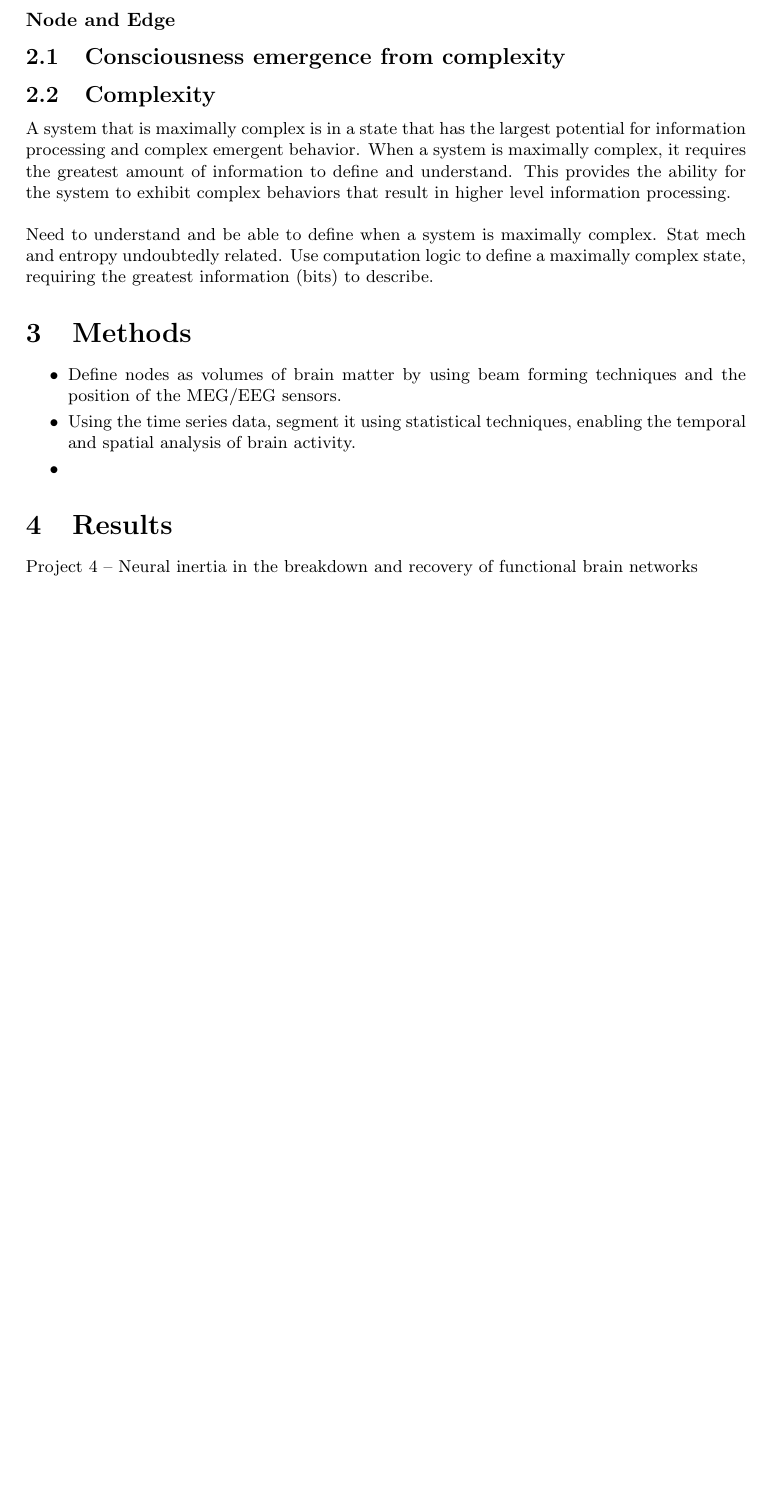
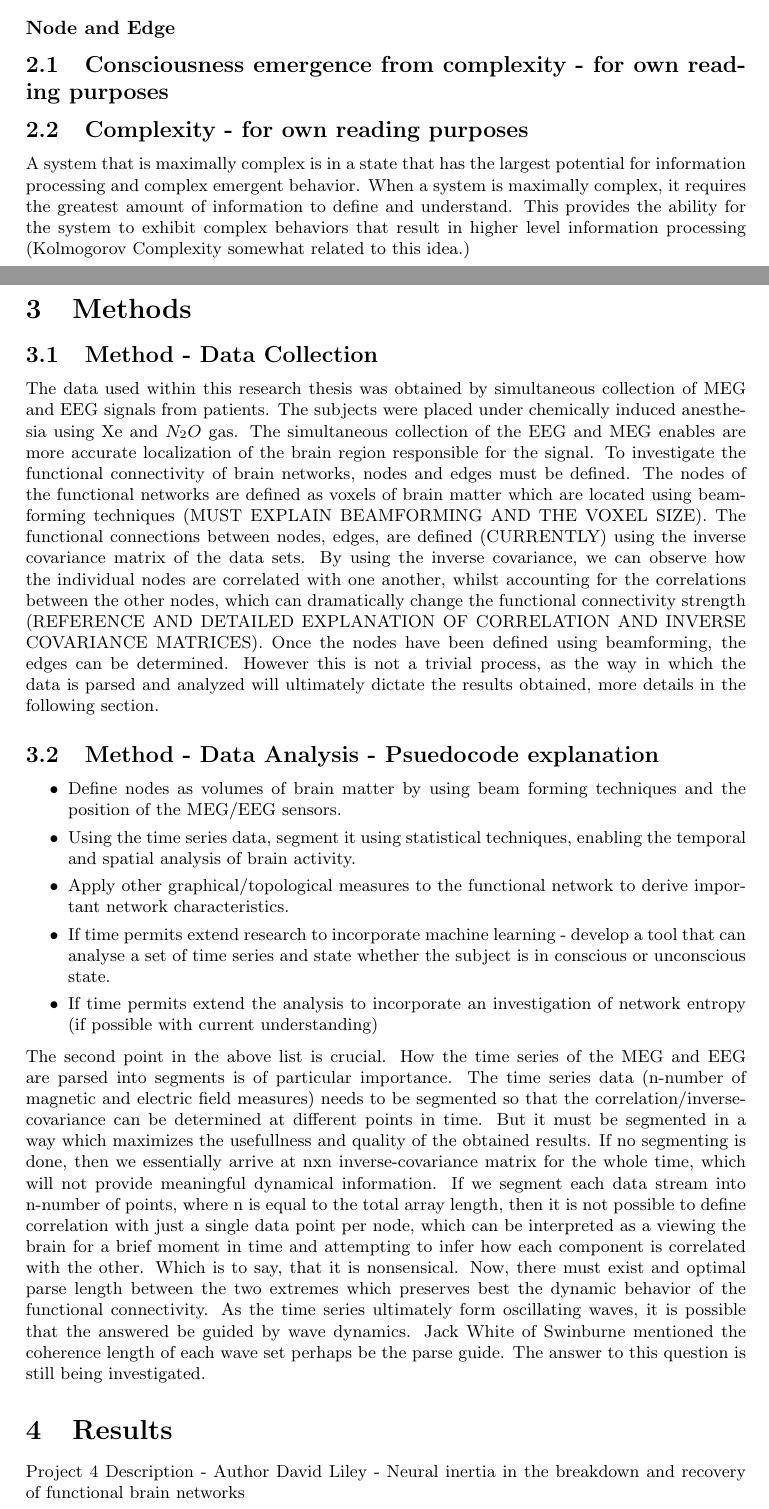
Before and after one commit to Rick-E/Honours, a LaTeX document (research_report/report_draft.tex): part of page 4 of 6 before the commit and two parts of pages 3 and 4 of 6 after it, the two joined at a grey line, cut so that both start at the same text, the shorter picture padded with empty space. Compiled offline with pdfLaTeX.

Commit message:
adds brief discussion of method

```diff
--- a/research_report/report_draft.tex
+++ b/research_report/report_draft.tex
@@ -41,23 +38,31 @@ The method employed within this research thesis, is built upon previous works co
 \subsubsection*{Node and Edge}
 
 
-\subsection{Consciousness emergence from complexity}
+\subsection{Consciousness emergence from complexity - for own reading purposes}
 
-\subsection{Complexity}
-A system that is maximally complex is in a state that has the largest potential for information processing and complex emergent behavior. When a system is maximally complex, it requires the greatest amount of information to define and understand. This provides the ability for the system to exhibit complex behaviors that result in higher level information processing.
-\\
-\\
-Need to understand and be able to define when a system is maximally complex. Stat mech and entropy undoubtedly related. Use computation logic to define a maximally complex state, requiring the greatest information (bits) to describe.
+\subsection{Complexity - for own reading purposes}
+A system that is maximally complex is in a state that has the largest potential for information processing and complex emergent behavior. When a system is maximally complex, it requires the greatest amount of information to define and understand. This provides the ability for the system to exhibit complex behaviors that result in higher level information processing (Kolmogorov Complexity somewhat related to this idea.)
+
 \section{Methods}
+
+\subsection{Method - Data Collection}
+The data used within this research thesis was obtained  by simultaneous collection of MEG and EEG signals from patients. The subjects were placed under chemically induced anesthesia using Xe and $N_2 O$ gas. The simultaneous collection of the EEG and MEG enables are more accurate localization of the brain region responsible for the signal. To investigate the functional connectivity of brain networks, nodes and edges must be defined. The nodes of the functional networks are defined as voxels of brain matter which are located using beamforming techniques (MUST EXPLAIN BEAMFORMING AND THE VOXEL SIZE). The functional connections between nodes, edges, are defined (CURRENTLY) using the inverse covariance matrix of the data sets. By using the inverse covariance, we can observe how the individual nodes are correlated with one another, whilst accounting for the correlations between the other nodes, which can dramatically change the functional connectivity strength (REFERENCE AND DETAILED EXPLANATION OF CORRELATION AND INVERSE COVARIANCE MATRICES). Once the nodes have been defined using beamforming, the edges can be determined. However this is not a trivial process, as the way in which the data is parsed and analyzed will ultimately dictate the results obtained, more details in the following section.
+
+\subsection{Method - Data Analysis - Psuedocode explanation}
+
 
 \begin{itemize}
 \item Define nodes as volumes of brain matter by using beam forming techniques and the position of the MEG/EEG sensors.
 \item Using the time series data, segment it using statistical techniques, enabling the temporal and spatial analysis of brain activity.
-\item
+\item Apply other graphical/topological measures to the functional network to derive important network characteristics.
+\item If time permits extend research to incorporate machine learning - develop a tool that can analyse a set of time series and state whether the subject is in conscious or unconscious state.
+\item If time permits extend the analysis to incorporate an investigation of network entropy (if possible with current understanding)
 \end{itemize}
-
+The second point in the above list is crucial. How the time series of the MEG and EEG are parsed into segments is of particular importance. The time series data (n-number of magnetic and electric field measures) needs to be segmented so that the correlation/inverse-covariance can be determined at different points in time. But it must be segmented in a way which maximizes the usefullness and quality of the obtained results. If no segmenting is done, then we essentially arrive at nxn inverse-covariance matrix for the whole time, which will not provide meaningful dynamical information. If we segment each data stream into n-number of points, where n is equal to the total array length, then it is not possible to define correlation with just a single data point per node, which can be interpreted as a viewing the brain for a brief moment in time and attempting to infer how each component is correlated with the other. Which is to say, that it is nonsensical. Now, there must exist and optimal parse length between the two extremes which preserves best the dynamic behavior of the functional connectivity. As the time series ultimately form oscillating waves, it is possible that the answered be guided by wave dynamics. Jack White of Swinburne mentioned the coherence length of each wave set perhaps be the parse guide. The answer to this question is still being investigated.
 \section{Results}
-Project 4 – Neural inertia in the breakdown and recovery of functional brain networks
+Project 4 Description - Author David Liley - Neural inertia in the breakdown and recovery of functional brain networks
+\\
+\\
 
 We will test the hypothesis that the excitatory anesthetic agents nitrous oxide and xenon will exhibit a concentration dependent hysteresis in organizational measures of specific brain networks that, at rest, are well defined by particular functional topological features.  The outcomes of this set of experiments will allow us to determine i) to what extent neural inertia can be understood in terms of the functional breakdown and recovery of large scale brain neural networks, and ii) the degree to which the barriers to brain state transitions are independent of the underlying neurochemical perturbations.
 
```
Also changed, not shown: research_report/report_draft.tex (10 more changed lines).
